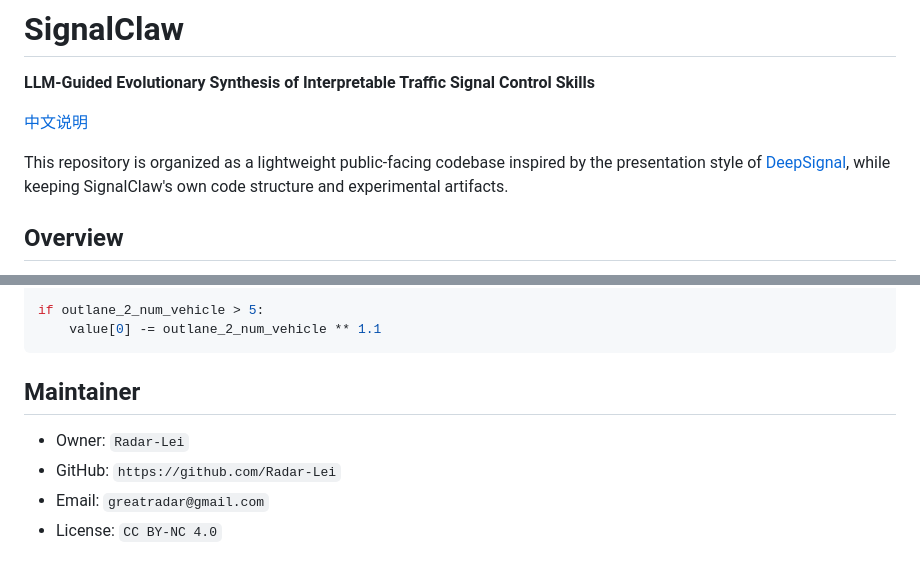
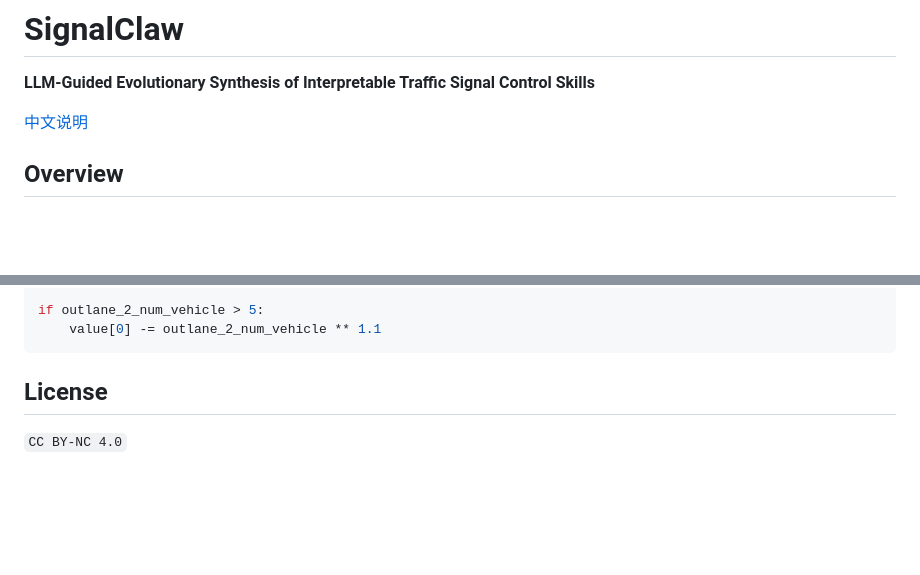
Before and after one commit to Radar-Lei/SignalClaw, a Markdown page: README.md, 2 parts joined by grey strips. GitHub-like rendering; blank space fills up the shorter version.

Commit message:
Remove personal ownership details from README

````diff
--- a/README.md
+++ b/README.md
@@ -3,8 +3,6 @@
 **LLM-Guided Evolutionary Synthesis of Interpretable Traffic Signal Control Skills**
 
 [中文说明](README_zh.md)
-
-This repository is organized as a lightweight public-facing codebase inspired by the presentation style of [DeepSignal](https://github.com/AIMS-Laboratory/DeepSignal), while keeping SignalClaw's own code structure and experimental artifacts.
 
 ## Overview
 
@@ -222,9 +220,6 @@ if outlane_2_num_vehicle > 5:
     value[0] -= outlane_2_num_vehicle ** 1.1
 ```
 
-## Maintainer
+## License
 
-- Owner: `Radar-Lei`
-- GitHub: `https://github.com/Radar-Lei`
-- Email: `greatradar@gmail.com`
-- License: `CC BY-NC 4.0`
+`CC BY-NC 4.0`
````
Also changed, not shown: README_zh.md (+2 -7 lines).
